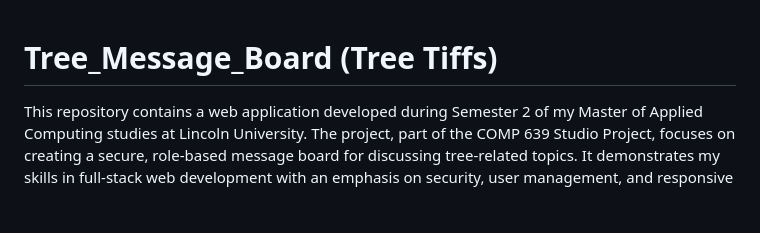
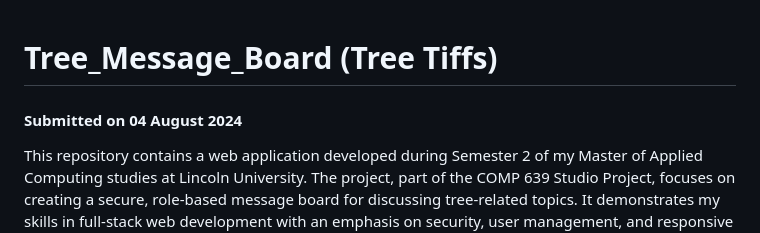
Before and after one commit to Tong-Ye-1159668/Tree_Message_Board-LincolnUni-2024-S2, a Markdown page: README.md, the part around the change. GitHub-like rendering; blank space fills up the shorter version.

```diff
--- a/README.md
+++ b/README.md
@@ -1,4 +1,5 @@
 # Tree_Message_Board (Tree Tiffs)
+#### Submitted on 04 August 2024
 
 This repository contains a web application developed during Semester 2 of my Master of Applied Computing studies at Lincoln University. The project, part of the COMP 639 Studio Project, focuses on creating a secure, role-based message board for discussing tree-related topics. It demonstrates my skills in full-stack web development with an emphasis on security, user management, and responsive design.
 
```
